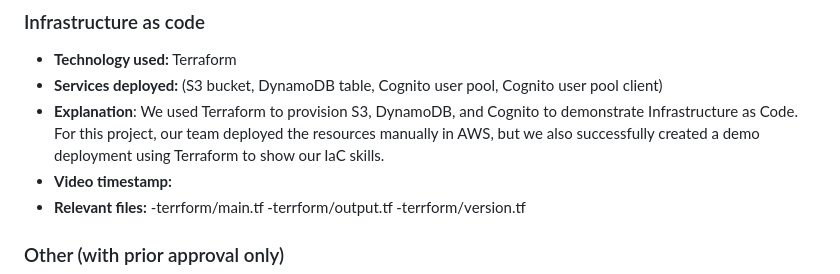
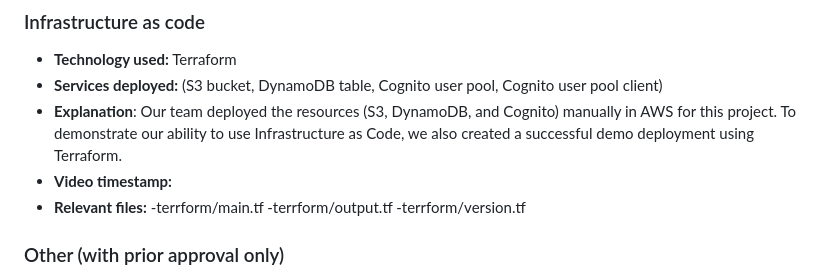
Before and after one commit to Lonelywolf88/cloud-video-transcoder, a Markdown page: A2_response_to_criteria.md, the part around the change. GitHub-like rendering.

```diff
--- a/A2_response_to_criteria.md
+++ b/A2_response_to_criteria.md
@@ -152,7 +152,7 @@
 
 - **Technology used:** Terraform
 - **Services deployed:** (S3 bucket, DynamoDB table, Cognito user pool, Cognito user pool client)
-- **Explanation**: We used Terraform to provision S3, DynamoDB, and Cognito to demonstrate Infrastructure as Code. For this project, our team deployed the resources manually in AWS, but we also successfully created a demo deployment using Terraform to show our IaC skills.
+- **Explanation**: Our team deployed the resources (S3, DynamoDB, and Cognito) manually in AWS for this project. To demonstrate our ability to use Infrastructure as Code, we also created a successful demo deployment using Terraform.
 - **Video timestamp:**
 - **Relevant files:**
   -terrform/main.tf
```
